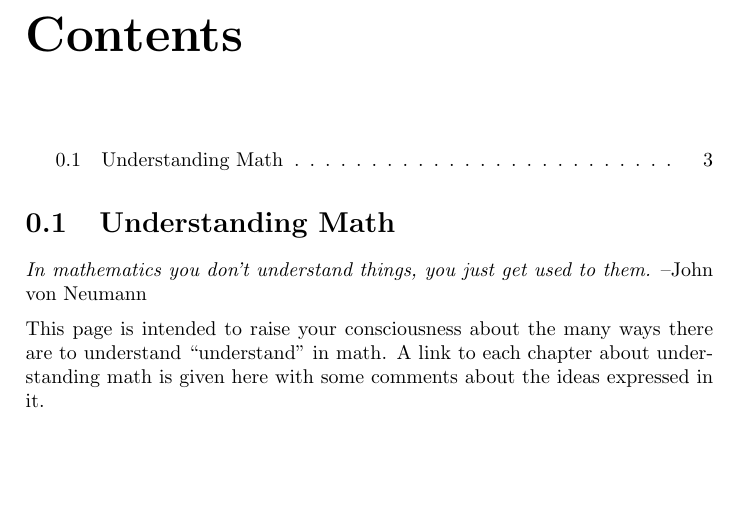
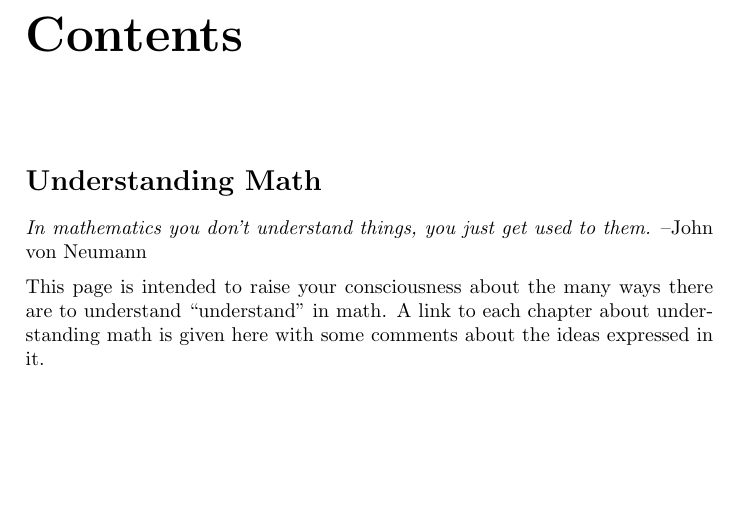
Before and after one commit to pcranaway/abstractmath, a LaTeX book (AbstractMath.tex, which reads UnderstandingMath.tex): part of page 3 of 3, cut so that both start at the same text. Compiled offline with pdfLaTeX.

Commit message:
a little formatting

```diff
--- a/UnderstandingMath.tex
+++ b/UnderstandingMath.tex
@@ -1,7 +1,7 @@
-\section{Understanding Math}
-\textit{In mathematics you don’t understand things, you just get used to them.}
-–John von Neumann
+\section*{Understanding Math}
+    \textit{In mathematics you don’t understand things, you just get used to them.}
+    –John von Neumann
 
-This page is intended to raise your consciousness about the many ways there are
-to understand “understand” in math. A link to each chapter about understanding
-math is given here with some comments about the ideas expressed in it.
+    This page is intended to raise your consciousness about the many ways there are
+    to understand “understand” in math. A link to each chapter about understanding
+    math is given here with some comments about the ideas expressed in it.
```
